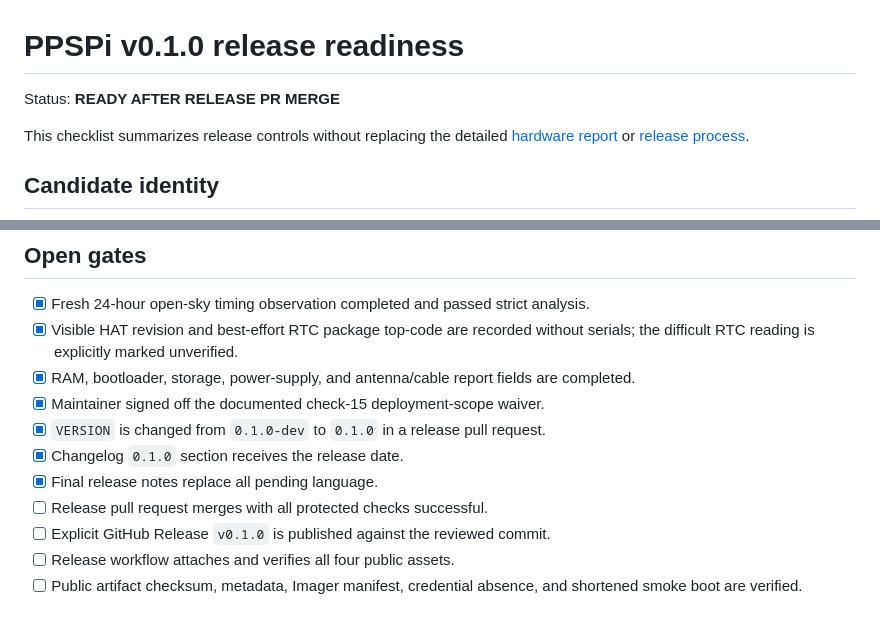
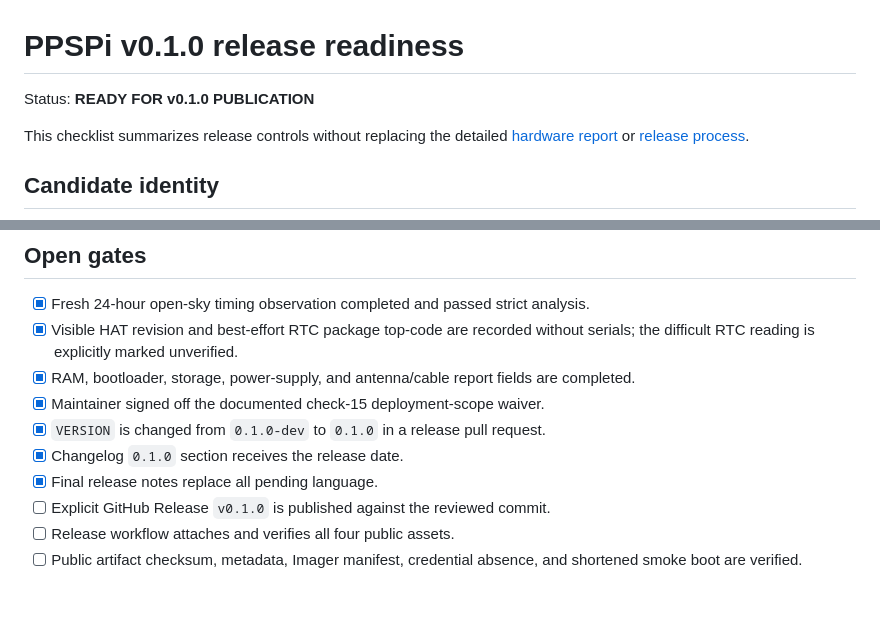
Before and after one commit to Bazsy/PPSPi, a Markdown page: docs/release-readiness-v0.1.0.md, 2 parts joined by grey strips. Drawn GitHub-style.

Commit message:
Finalize publication readiness status

```diff
--- a/docs/release-readiness-v0.1.0.md
+++ b/docs/release-readiness-v0.1.0.md
@@ -1,6 +1,6 @@
 # PPSPi v0.1.0 release readiness
 
-Status: **READY AFTER RELEASE PR MERGE**
+Status: **READY FOR v0.1.0 PUBLICATION**
 
 This checklist summarizes release controls without replacing the detailed
 [hardware report](hardware-test-report-v0.1.0.md) or
@@ -76,7 +76,6 @@ Reviewed 2026-07-21:
   request.
 - [x] Changelog `0.1.0` section receives the release date.
 - [x] Final release notes replace all pending language.
-- [ ] Release pull request merges with all protected checks successful.
 - [ ] Explicit GitHub Release `v0.1.0` is published against the reviewed commit.
 - [ ] Release workflow attaches and verifies all four public assets.
 - [ ] Public artifact checksum, metadata, Imager manifest, credential absence,
```
